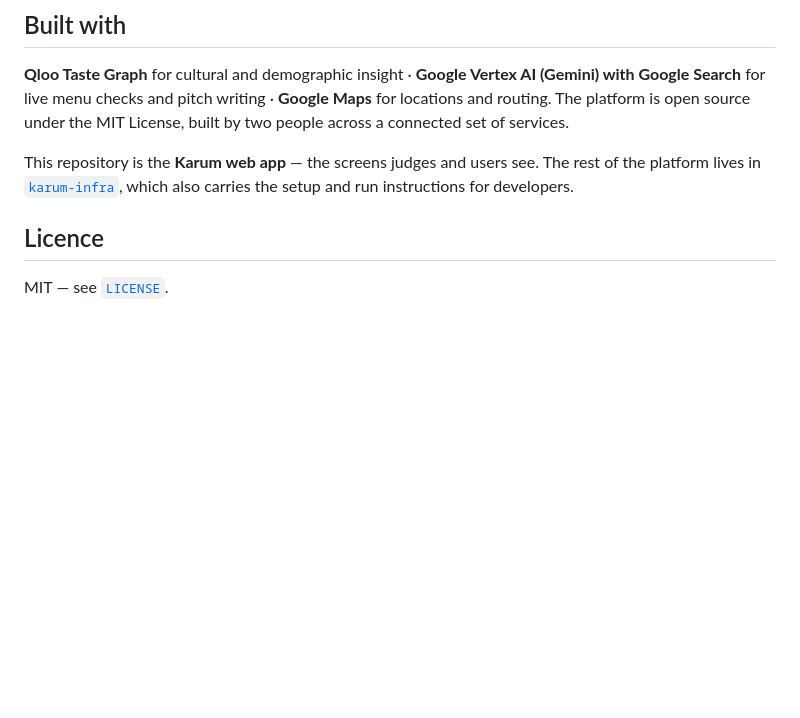
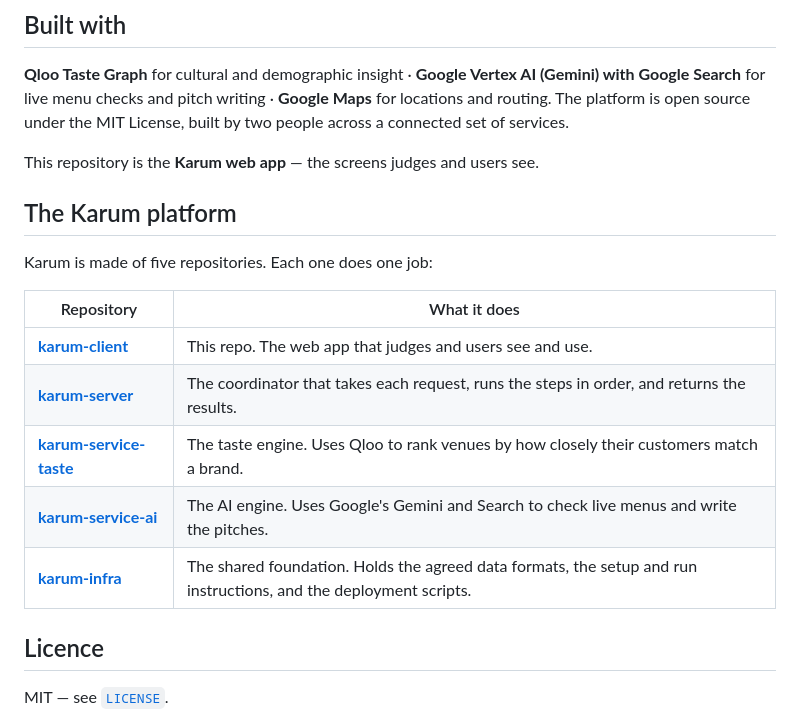
Before and after one commit to karum-labs/karum-client, a Markdown page: README.md, the part around the change. Drawn GitHub-style; blank space fills up the shorter version.

Commit message:
added repos

```diff
--- a/README.md
+++ b/README.md
@@ -98,7 +98,19 @@ Trust is the whole point of a tool that tells a brand where to spend its money,
 
 **Qloo Taste Graph** for cultural and demographic insight · **Google Vertex AI (Gemini) with Google Search** for live menu checks and pitch writing · **Google Maps** for locations and routing. The platform is open source under the MIT License, built by two people across a connected set of services.
 
-This repository is the **Karum web app** — the screens judges and users see. The rest of the platform lives in [`karum-infra`](https://github.com/karum-labs/karum-infra), which also carries the setup and run instructions for developers.
+This repository is the **Karum web app** — the screens judges and users see.
+
+## The Karum platform
+
+Karum is made of five repositories. Each one does one job:
+
+| Repository | What it does |
+| --- | --- |
+| [**karum-client**](https://github.com/karum-labs/karum-client) | This repo. The web app that judges and users see and use. |
+| [**karum-server**](https://github.com/karum-labs/karum-server) | The coordinator that takes each request, runs the steps in order, and returns the results. |
+| [**karum-service-taste**](https://github.com/karum-labs/karum-service-taste) | The taste engine. Uses Qloo to rank venues by how closely their customers match a brand. |
+| [**karum-service-ai**](https://github.com/karum-labs/karum-service-ai) | The AI engine. Uses Google's Gemini and Search to check live menus and write the pitches. |
+| [**karum-infra**](https://github.com/karum-labs/karum-infra) | The shared foundation. Holds the agreed data formats, the setup and run instructions, and the deployment scripts. |
 
 ## Licence
 
```
